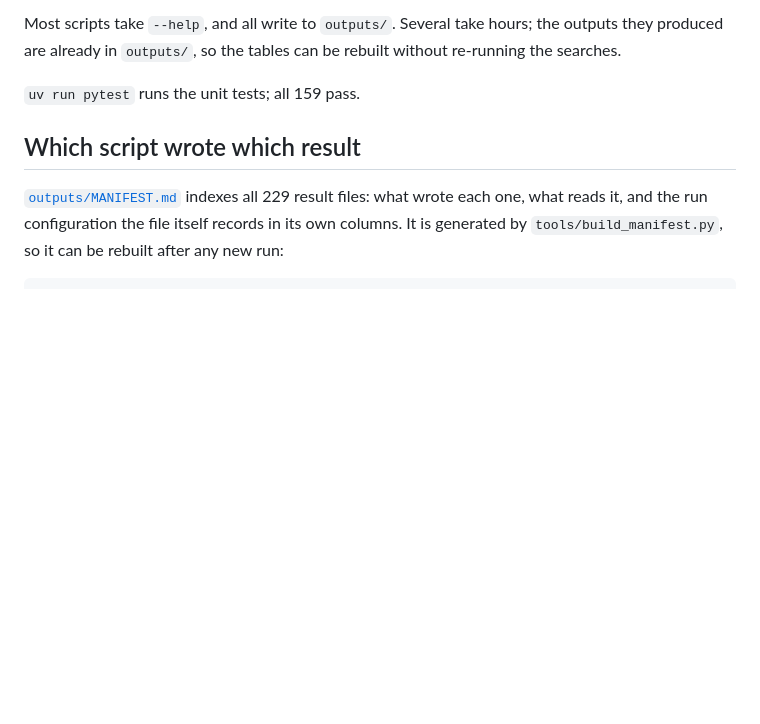
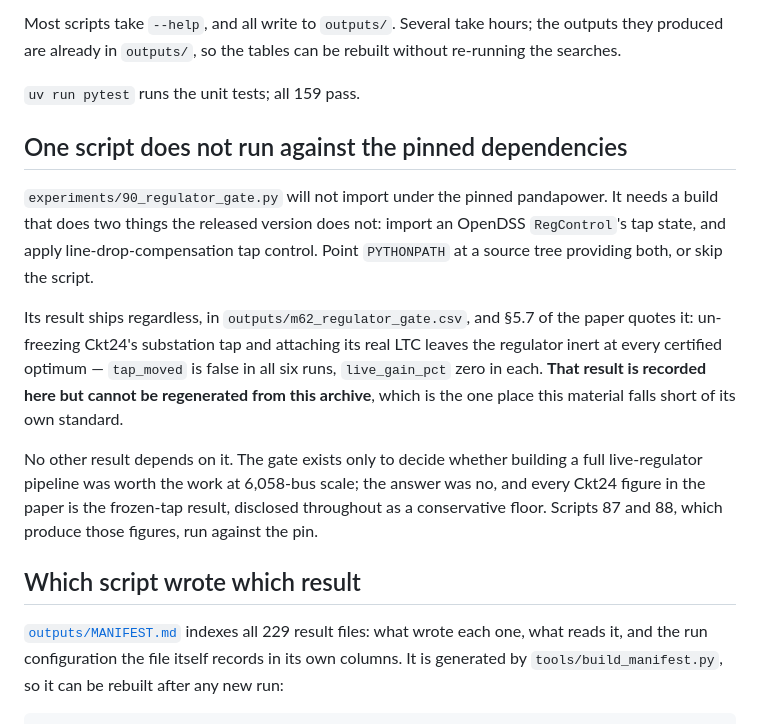
Before and after one commit to HugoFara/complements-in-the-queue-replication, a Markdown page: REPLICATION.md, the part around the change. Rendered like a GitHub page; blank space fills up the shorter version.

Commit message:
docs(replication): say which script cannot run against the pin
90_regulator_gate.py has never run against the pinned pandapower -- it needs
a build that imports an OpenDSS RegControl's tap state and applies line-drop-
compensation tap control, and 3.4.0 has neither. The script's own docstring
said so; REPLICATION.md did not, so a reader following the Running section hit
an ImportError with no warning.

The new section states it, and states the cost honestly: m62_regulator_gate.csv
ships and Section 5.7 quotes it, so that result is recorded here and cannot be
regenerated here. It is the one place this archive falls short of its own
standard and it should say so rather than let a replicator discover it.

Scoped so the shortfall reads no larger than it is: the gate decided whether a
live-regulator pipeline was worth building at 6,058-bus scale, its answer was
no, and 87 and 88 -- which produce every Ckt24 figure in the paper -- run
against the pin. The m90-prefixed outputs are a milestone-number coincidence
and belong to 116; they are not named here.

The required build is described by capability, as at HEAD everywhere else.

```diff
--- a/REPLICATION.md
+++ b/REPLICATION.md
@@ -54,6 +54,26 @@ outputs they produced are already in `outputs/`, so the tables can be rebuilt
 without re-running the searches.
 
 `uv run pytest` runs the unit tests; all 159 pass.
+
+## One script does not run against the pinned dependencies
+
+`experiments/90_regulator_gate.py` will not import under the pinned pandapower. It
+needs a build that does two things the released version does not: import an OpenDSS
+`RegControl`'s tap state, and apply line-drop-compensation tap control. Point
+`PYTHONPATH` at a source tree providing both, or skip the script.
+
+Its result ships regardless, in `outputs/m62_regulator_gate.csv`, and §5.7 of the
+paper quotes it: un-freezing Ckt24's substation tap and attaching its real LTC
+leaves the regulator inert at every certified optimum — `tap_moved` is false in all
+six runs, `live_gain_pct` zero in each. **That result is recorded here but cannot be
+regenerated from this archive**, which is the one place this material falls short of
+its own standard.
+
+No other result depends on it. The gate exists only to decide whether building a
+full live-regulator pipeline was worth the work at 6,058-bus scale; the answer was
+no, and every Ckt24 figure in the paper is the frozen-tap result, disclosed
+throughout as a conservative floor. Scripts 87 and 88, which produce those figures,
+run against the pin.
 
 ## Which script wrote which result
 
```
